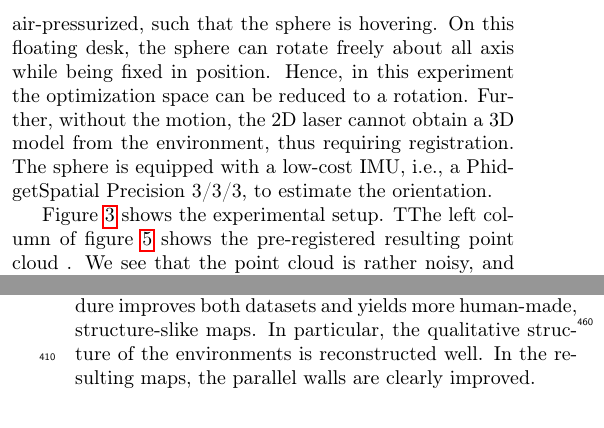
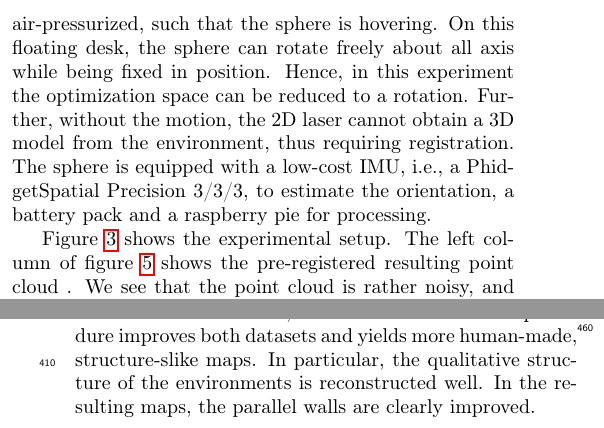
Before and after one commit to fallow24/SphereTDP, a LaTeX paper (Latex/main.tex, which reads Latex/sections/realData.tex): two parts of the columns of pages 5 and 8 of 11, joined at a grey line, cut so that both start at the same text. Compiled offline with pdfLaTeX.

Commit message:
Added minor infos to cylon hardware

```diff
--- a/Latex/sections/realData.tex
+++ b/Latex/sections/realData.tex
@@ -7,9 +7,9 @@ The dataset is collected by a line scanner, in particular a SICK LMS141 industri
 On this floating desk, the sphere can rotate freely about all axis while being fixed in position.
 Hence, in this experiment the optimization space can be reduced to a rotation.
 Further, without the motion, the 2D laser cannot obtain a 3D model from the environment, thus requiring registration.
-The sphere is equipped with a low-cost IMU, i.e., a PhidgetSpatial Precision 3/3/3, to estimate the orientation.
+The sphere is equipped with a low-cost IMU, i.e., a PhidgetSpatial Precision 3/3/3, to estimate the orientation, a battery pack and a raspberry pie for processing.
 
-Figure~\ref{fig:float-sat-sphere} shows the experimental setup. TThe left column of figure~\ref{fig:cylon-corrected} shows the pre-registered resulting point cloud .
+Figure~\ref{fig:float-sat-sphere} shows the experimental setup. The left column of figure~\ref{fig:cylon-corrected} shows the pre-registered resulting point cloud .
 We see that the point cloud is rather noisy, and in particular, the walls are sensed multiple times, hence appearing very blurry.
 
 \begin{figure}
```
